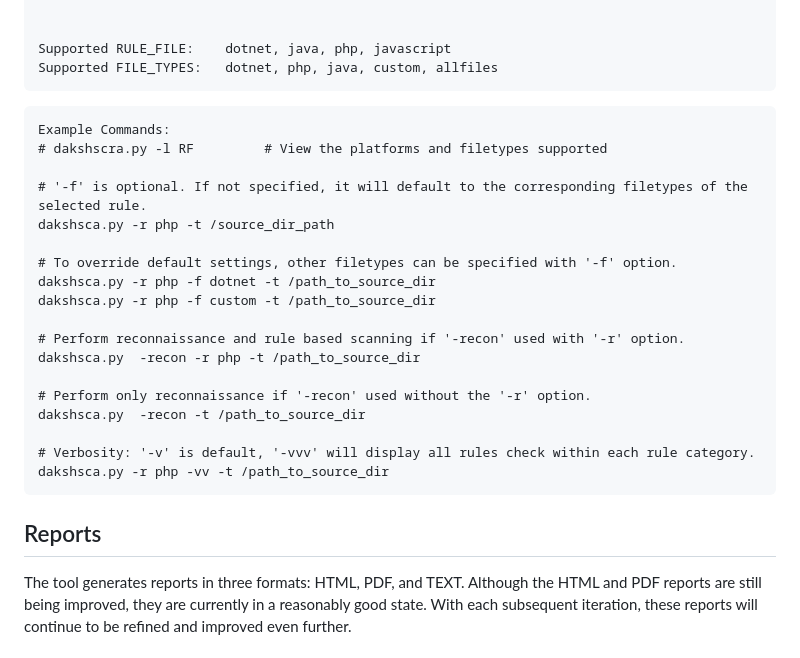
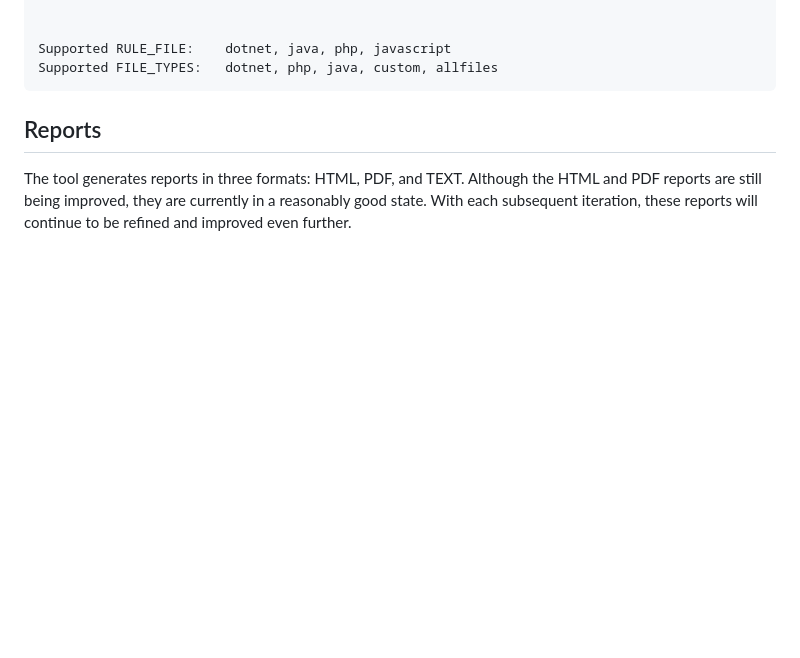
Before and after one commit to coffeeandsecurity/DakshSCRA, a Markdown page: README.md, the part around the change. GitHub-like rendering; blank space fills up the shorter version.

````diff
--- a/README.md
+++ b/README.md
@@ -88,26 +88,6 @@ $ python3 dakshscra.py		// To view tool usage along with examples
 	Supported RULE_FILE: 	dotnet, java, php, javascript
 	Supported FILE_TYPES:	dotnet, php, java, custom, allfiles
 
-```
-Example Commands:
-# dakshscra.py -l RF	 	 # View the platforms and filetypes supported
-
-# '-f' is optional. If not specified, it will default to the corresponding filetypes of the selected rule.
-dakshsca.py -r php -t /source_dir_path
-
-# To override default settings, other filetypes can be specified with '-f' option.
-dakshsca.py -r php -f dotnet -t /path_to_source_dir
-dakshsca.py -r php -f custom -t /path_to_source_dir
-
-# Perform reconnaissance and rule based scanning if '-recon' used with '-r' option.
-dakshsca.py  -recon -r php -t /path_to_source_dir
-
-# Perform only reconnaissance if '-recon' used without the '-r' option.
-dakshsca.py  -recon -t /path_to_source_dir
-
-# Verbosity: '-v' is default, '-vvv' will display all rules check within each rule category.
-dakshsca.py -r php -vv -t /path_to_source_dir
-```
 
 ## Reports
 The tool generates reports in three formats: HTML, PDF, and TEXT. Although the HTML and PDF reports are still being improved, they are currently in a reasonably good state. With each subsequent iteration, these reports will continue to be refined and improved even further.
````
